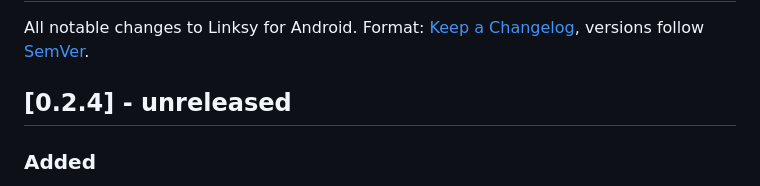
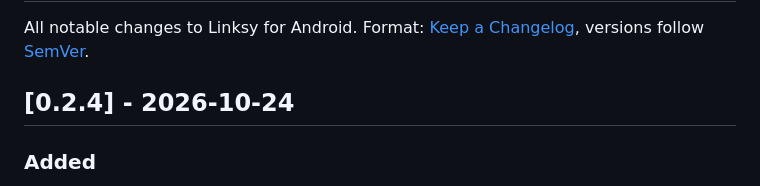
Before and after one commit to ArayaMusawwah/kde-connectify-android, a Markdown page: CHANGELOG.md, the part around the change. Rendered like a GitHub page.

```diff
--- a/CHANGELOG.md
+++ b/CHANGELOG.md
@@ -2,7 +2,7 @@
 
 All notable changes to Linksy for Android. Format: [Keep a Changelog](https://keepachangelog.com/en/1.1.0/), versions follow [SemVer](https://semver.org/).
 
-## [0.2.4] - unreleased
+## [0.2.4] - 2026-10-24
 
 ### Added
 - **Private on every network** (`docs/protocol.md` §4.16, core `6282520`): on a café's or an office's Wi-Fi, strangers no longer see this phone's id, name or system. Paired devices recognise it by a tag that changes every 15 minutes. While Add Device, the scanner or Pair by address is open, a computer that isn't paired can still find it. Computers that don't speak this yet keep finding it as before.
```
Also changed, not shown: docs/android-app.md (+8 -2 lines).
